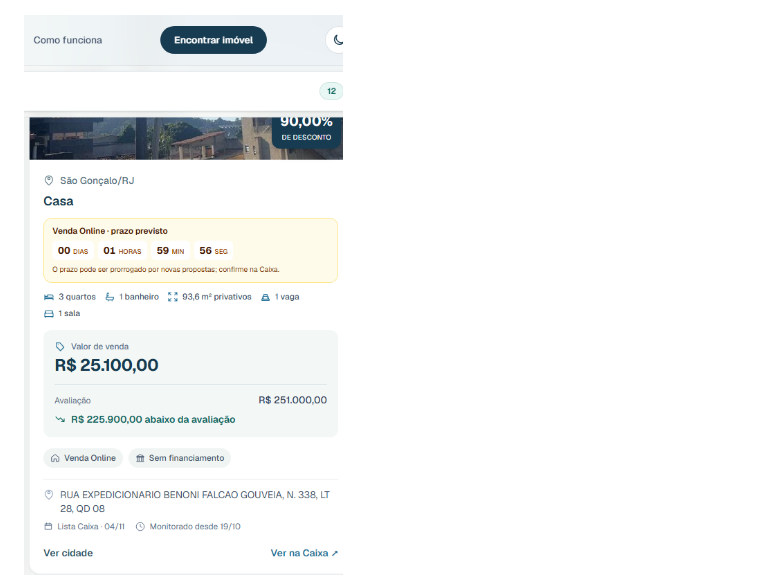
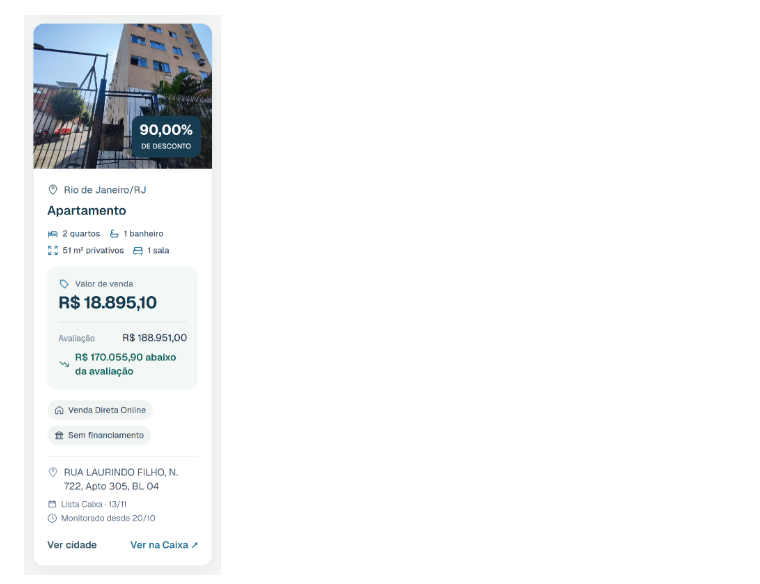
Before and after one commit to tarlisodoria/garimpo-imoveis, a Markdown page: README.md, the part around the change. Rendered like a GitHub page; pictures changed too: docs/img/card-imovel.png.

```diff
--- a/README.md
+++ b/README.md
@@ -2,7 +2,7 @@
 
 ![Busca atualizada com mapa, tipos de imóvel e resultados em destaque](docs/img/home.png)
 
-![Card com características do imóvel](docs/img/card-imovel.png)
+<img src="docs/img/card-imovel.png" alt="Card com características do imóvel" width="283">
 
 ![Filtros de cidade, preço e características na página de imóveis de Belém](docs/img/filtros-regionais.png)
 
```
Also changed, not shown: README.en.md (+1 -1 lines), 3 other files.
